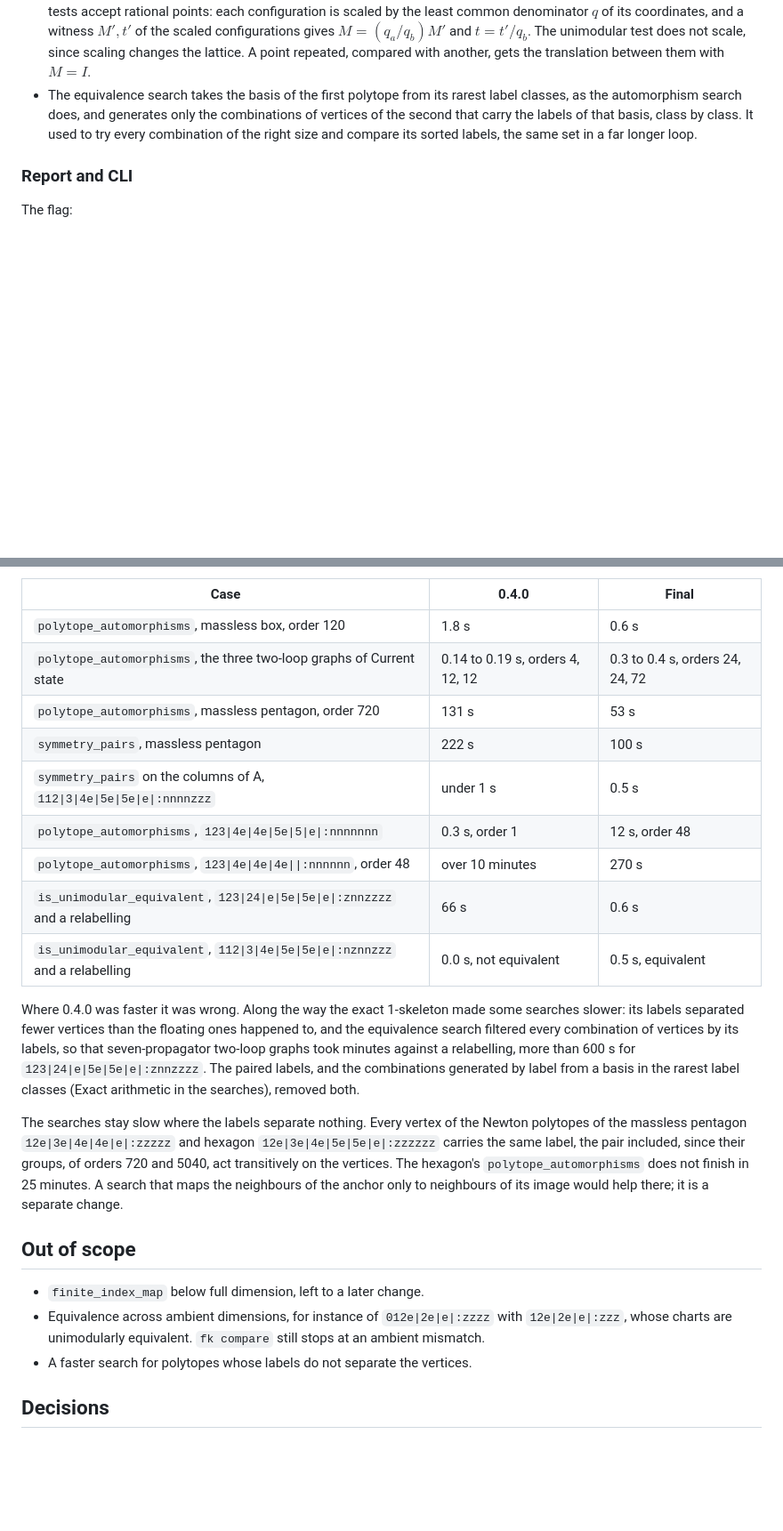
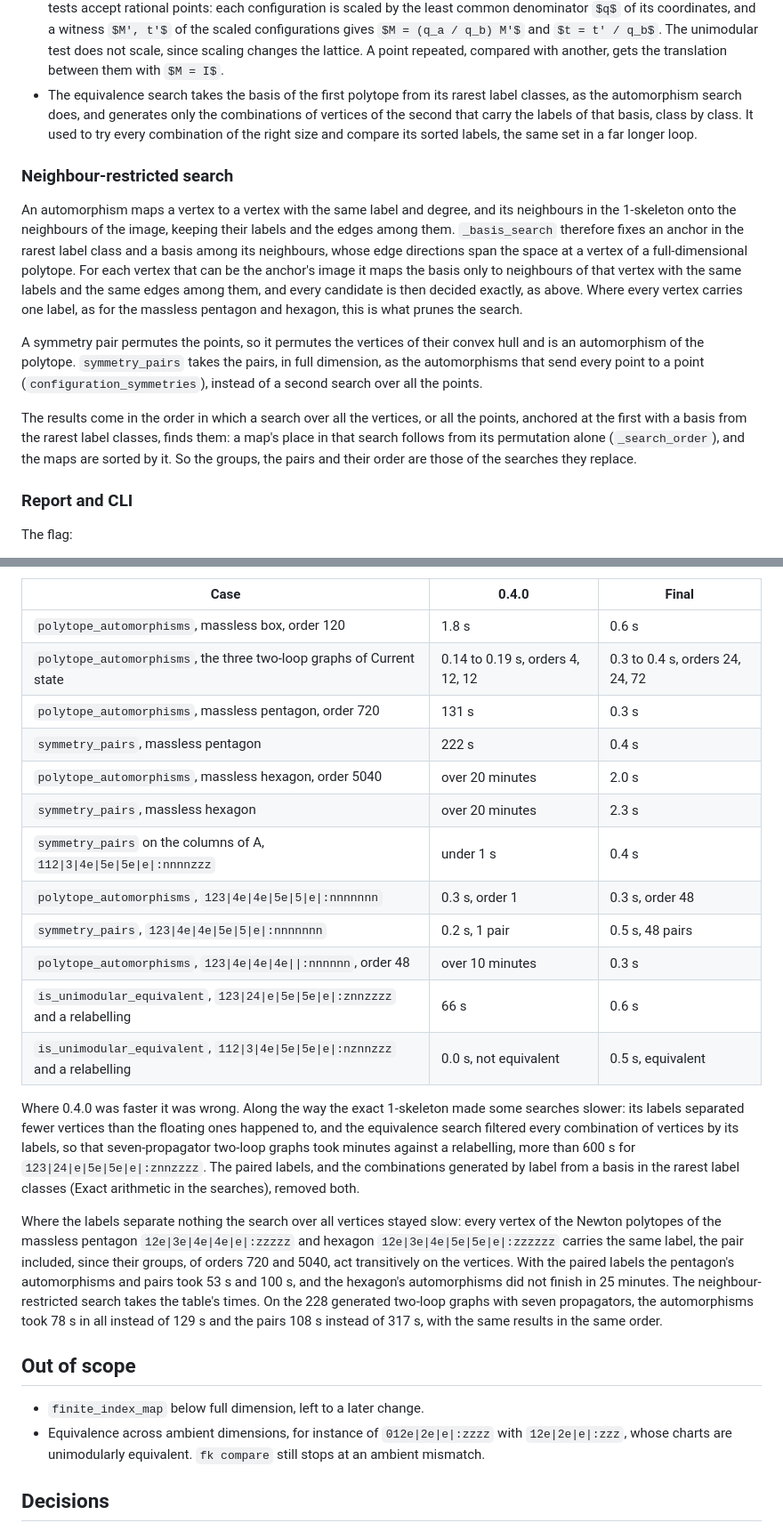
Before and after one commit to byrondenham/feynkit, a Markdown page: docs/design/2026-09-28-exact-automorphisms.md, 2 parts joined by grey strips. Shown at 89% size. Drawn GitHub-style; some formulas as TeX source; blank space fills up the shorter version.

```diff
--- a/docs/design/2026-09-28-exact-automorphisms.md
+++ b/docs/design/2026-09-28-exact-automorphisms.md
@@ -485,6 +485,27 @@ later change.
   that carry the labels of that basis, class by class. It used to try every combination of the
   right size and compare its sorted labels, the same set in a far longer loop.
 
+### Neighbour-restricted search
+
+An automorphism maps a vertex to a vertex with the same label and degree, and its neighbours in
+the 1-skeleton onto the neighbours of the image, keeping their labels and the edges among them.
+`_basis_search` therefore fixes an anchor in the rarest label class and a basis among its
+neighbours, whose edge directions span the space at a vertex of a full-dimensional polytope. For
+each vertex that can be the anchor's image it maps the basis only to neighbours of that vertex
+with the same labels and the same edges among them, and every candidate is then decided exactly,
+as above. Where every vertex carries one label, as for the massless pentagon and hexagon, this is
+what prunes the search.
+
+A symmetry pair permutes the points, so it permutes the vertices of their convex hull and is an
+automorphism of the polytope. `symmetry_pairs` takes the pairs, in full dimension, as the
+automorphisms that send every point to a point (`configuration_symmetries`), instead of a second
+search over all the points.
+
+The results come in the order in which a search over all the vertices, or all the points,
+anchored at the first with a basis from the rarest label classes, finds them: a map's place in
+that search follows from its permutation alone (`_search_order`), and the maps are sorted by it.
+So the groups, the pairs and their order are those of the searches they replace.
+
 ### Report and CLI
 
 The flag:
@@ -665,11 +686,14 @@ Measured on the final code and on 0.4.0, each case in a fresh process with other
 |---|---|---|
 | `polytope_automorphisms`, massless box, order 120 | 1.8 s | 0.6 s |
 | `polytope_automorphisms`, the three two-loop graphs of Current state | 0.14 to 0.19 s, orders 4, 12, 12 | 0.3 to 0.4 s, orders 24, 24, 72 |
-| `polytope_automorphisms`, massless pentagon, order 720 | 131 s | 53 s |
-| `symmetry_pairs`, massless pentagon | 222 s | 100 s |
-| `symmetry_pairs` on the columns of A, `112\|3\|4e\|5e\|5e\|e\|:nnnnzzz` | under 1 s | 0.5 s |
-| `polytope_automorphisms`, `123\|4e\|4e\|5e\|5\|e\|:nnnnnnn` | 0.3 s, order 1 | 12 s, order 48 |
-| `polytope_automorphisms`, `123\|4e\|4e\|4e\|\|:nnnnnn`, order 48 | over 10 minutes | 270 s |
+| `polytope_automorphisms`, massless pentagon, order 720 | 131 s | 0.3 s |
+| `symmetry_pairs`, massless pentagon | 222 s | 0.4 s |
+| `polytope_automorphisms`, massless hexagon, order 5040 | over 20 minutes | 2.0 s |
+| `symmetry_pairs`, massless hexagon | over 20 minutes | 2.3 s |
+| `symmetry_pairs` on the columns of A, `112\|3\|4e\|5e\|5e\|e\|:nnnnzzz` | under 1 s | 0.4 s |
+| `polytope_automorphisms`, `123\|4e\|4e\|5e\|5\|e\|:nnnnnnn` | 0.3 s, order 1 | 0.3 s, order 48 |
+| `symmetry_pairs`, `123\|4e\|4e\|5e\|5\|e\|:nnnnnnn` | 0.2 s, 1 pair | 0.5 s, 48 pairs |
+| `polytope_automorphisms`, `123\|4e\|4e\|4e\|\|:nnnnnn`, order 48 | over 10 minutes | 0.3 s |
 | `is_unimodular_equivalent`, `123\|24\|e\|5e\|5e\|e\|:znnzzzz` and a relabelling | 66 s | 0.6 s |
 | `is_unimodular_equivalent`, `112\|3\|4e\|5e\|5e\|e\|:nznnzzz` and a relabelling | 0.0 s, not equivalent | 0.5 s, equivalent |
 
@@ -680,19 +704,20 @@ graphs took minutes against a relabelling, more than 600 s for `123|24|e|5e|5e|e
 paired labels, and the combinations generated by label from a basis in the rarest label classes
 (Exact arithmetic in the searches), removed both.
 
-The searches stay slow where the labels separate nothing. Every vertex of the Newton polytopes of
-the massless pentagon `12e|3e|4e|4e|e|:zzzzz` and hexagon `12e|3e|4e|5e|5e|e|:zzzzzz` carries the
-same label, the pair included, since their groups, of orders 720 and 5040, act transitively on
-the vertices. The hexagon's `polytope_automorphisms` does not finish in 25 minutes. A search that
-maps the neighbours of the anchor only to neighbours of its image would help there; it is a
-separate change.
+Where the labels separate nothing the search over all vertices stayed slow: every vertex of the
+Newton polytopes of the massless pentagon `12e|3e|4e|4e|e|:zzzzz` and hexagon
+`12e|3e|4e|5e|5e|e|:zzzzzz` carries the same label, the pair included, since their groups, of
+orders 720 and 5040, act transitively on the vertices. With the paired labels the pentagon's
+automorphisms and pairs took 53 s and 100 s, and the hexagon's automorphisms did not finish in 25
+minutes. The neighbour-restricted search takes the table's times. On the 228 generated two-loop
+graphs with seven propagators, the automorphisms took 78 s in all instead of 129 s and the pairs
+108 s instead of 317 s, with the same results in the same order.
 
 ## Out of scope
 
 - `finite_index_map` below full dimension, left to a later change.
 - Equivalence across ambient dimensions, for instance of `012e|2e|e|:zzzz` with `12e|2e|e|:zzz`,
   whose charts are unimodularly equivalent. `fk compare` still stops at an ambient mismatch.
-- A faster search for polytopes whose labels do not separate the vertices.
 
 ## Decisions
 
```
Also changed, not shown: CHANGELOG.md (+16 -8 lines), docs/mathematics-reference.md (+14 -8 lines).
